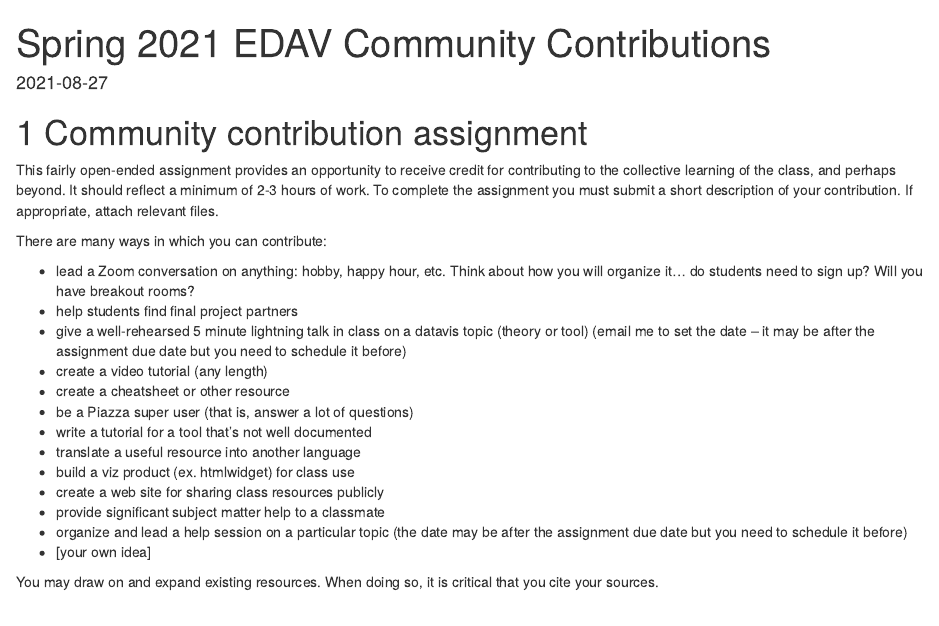
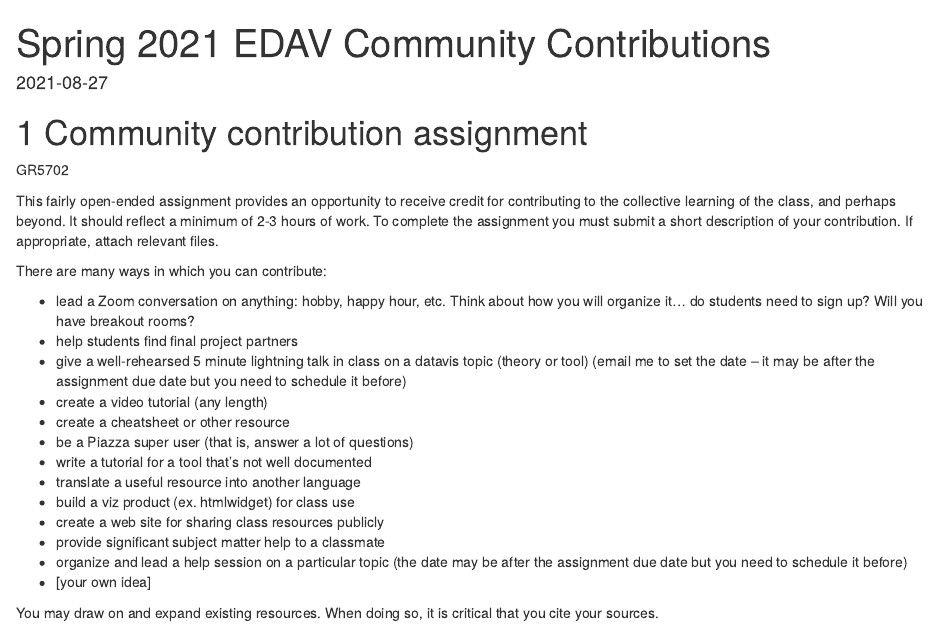
Before and after one commit to jtr13/cc21, an R Markdown document (index.Rmd): the page in a window 1100 px wide, from its top. Rendered offline with R 4.5, knitr and Pandoc, with nearby package versions; drawn as R Markdown's standard HTML page in place of the format the file asks for.

Commit message:
Update index.Rmd

```diff
--- a/index.Rmd
+++ b/index.Rmd
@@ -10,6 +10,8 @@ description: "This book contains community contributions for STAT GR5702 Spring
 ---
 
 # Community contribution assignment
+
+GR5702
 
 This fairly open-ended assignment provides an opportunity to receive credit for contributing to the collective learning of the class, and perhaps beyond. It should reflect a minimum of 2-3 hours of work. To complete the assignment you must submit a short description of your contribution. If appropriate, attach relevant files.
 
```
